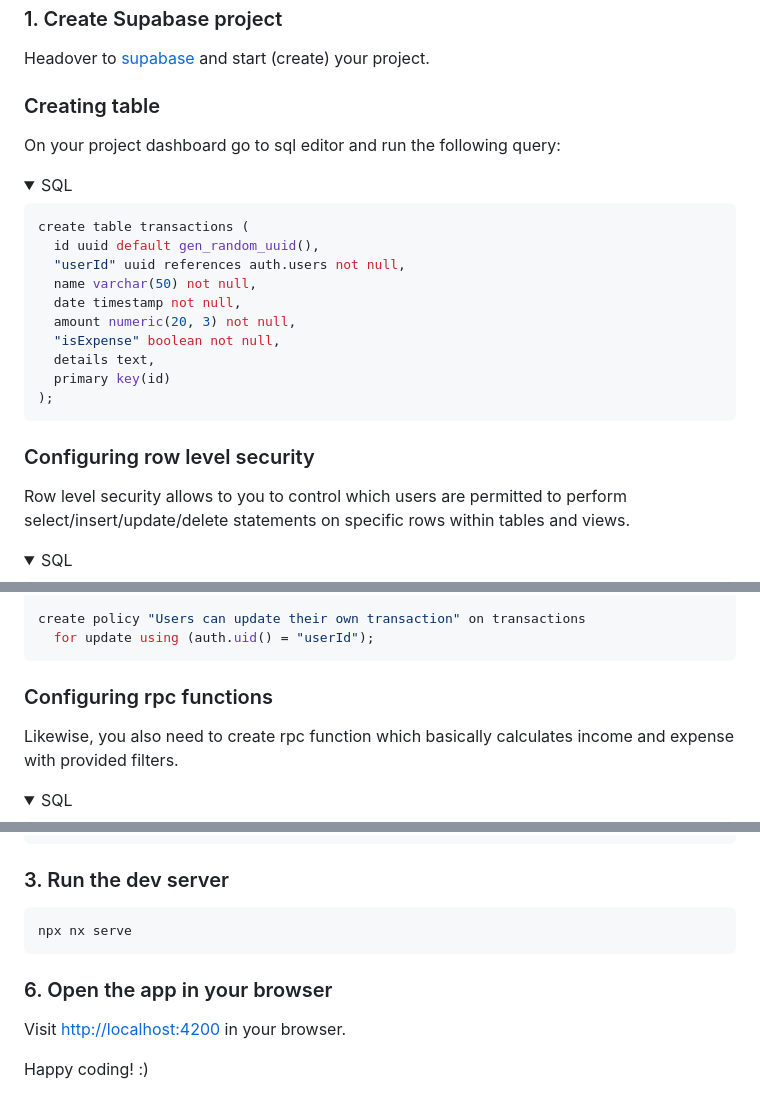
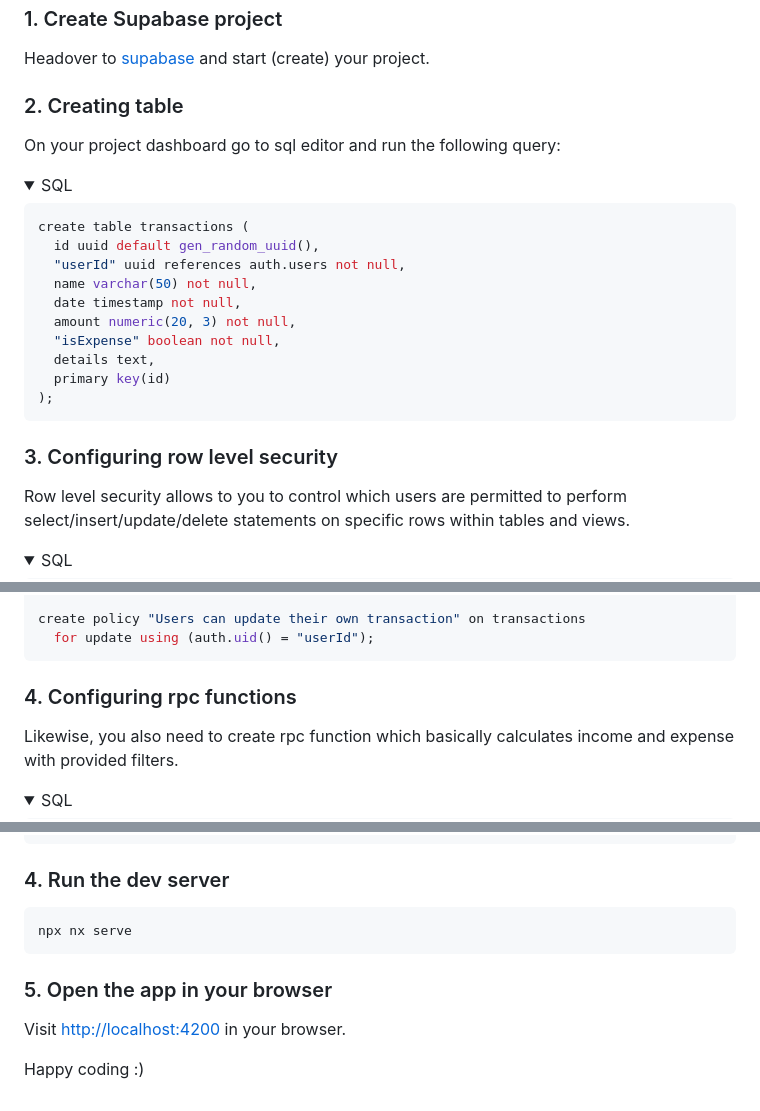
Before and after one commit to cynavi/buxx, a Markdown page: README.md, 3 parts joined by grey strips. Drawn GitHub-style; folded sections open.

````diff
--- a/README.md
+++ b/README.md
@@ -20,7 +20,7 @@ Before you fire up dev server, you need to setup supabase configuration:
 ### 1. Create Supabase project
 Headover to [supabase](https://supabase.com/) and start (create) your project.
 
-### Creating table
+### 2. Creating table
 On your project dashboard go to sql editor and run the following query:
 <details>
 <summary>SQL</summary>
@@ -40,7 +40,7 @@ create table transactions (
 </details>
 
 
-### Configuring row level security
+### 3. Configuring row level security
 Row level security allows to you to control which users are permitted to perform select/insert/update/delete
 statements on specific rows within tables and views.
 
@@ -64,7 +64,7 @@ create policy "Users can update their own transaction" on transactions
 </details>
 
 
-### Configuring rpc functions
+### 4. Configuring rpc functions
 Likewise, you also need to create rpc function which basically calculates income and expense with provided filters.
 <details>
 <summary>SQL</summary>
@@ -346,13 +348,13 @@ export const environment = {
 };
 ```
 
-### 3. Run the dev server
+### 4. Run the dev server
 ```shell
 npx nx serve
 ```
 
-### 6. Open the app in your browser
+### 5. Open the app in your browser
 
 Visit [http://localhost:4200](http://localhost:4200) in your browser.
 
-Happy coding! :)
+Happy coding :)
````
Also changed, not shown: other parts of README.md (+2 -0 lines).
